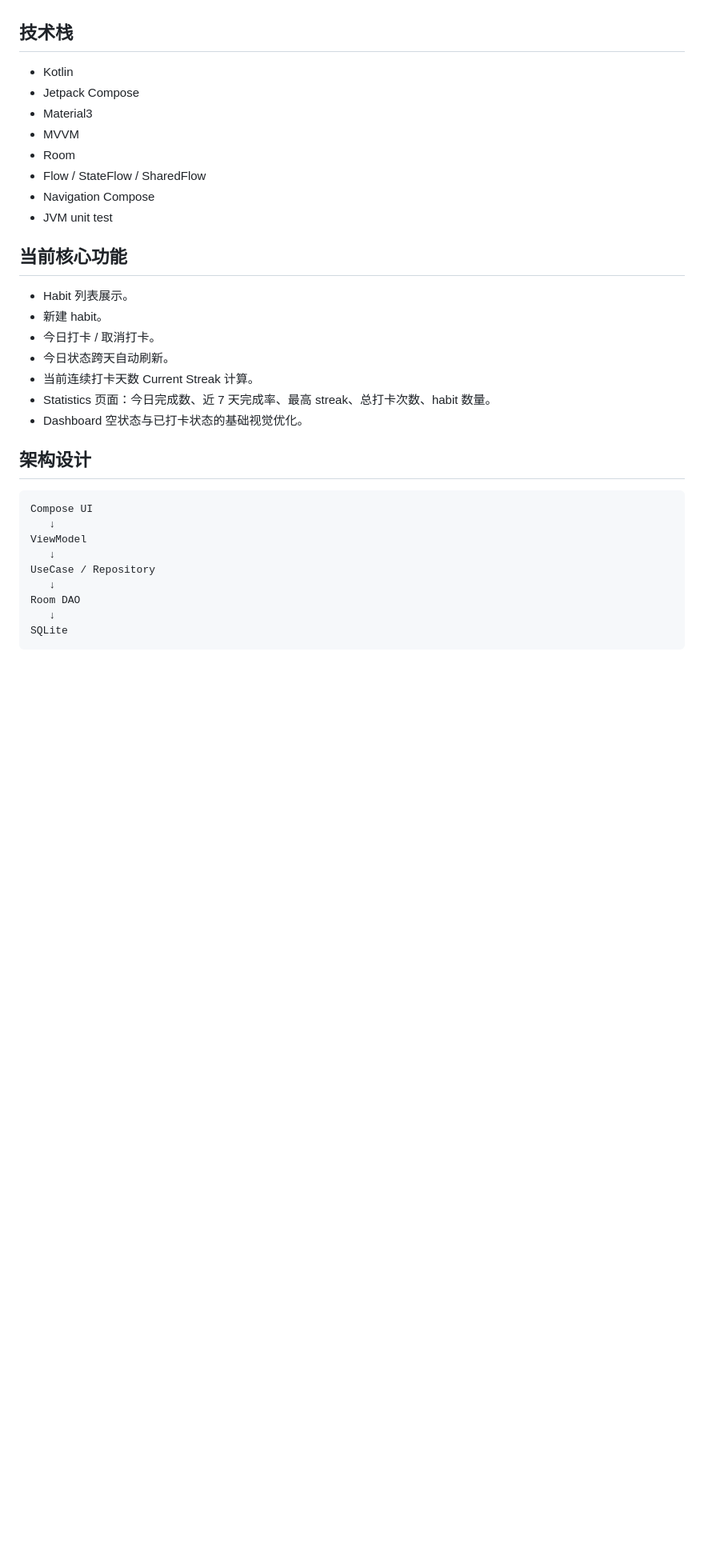
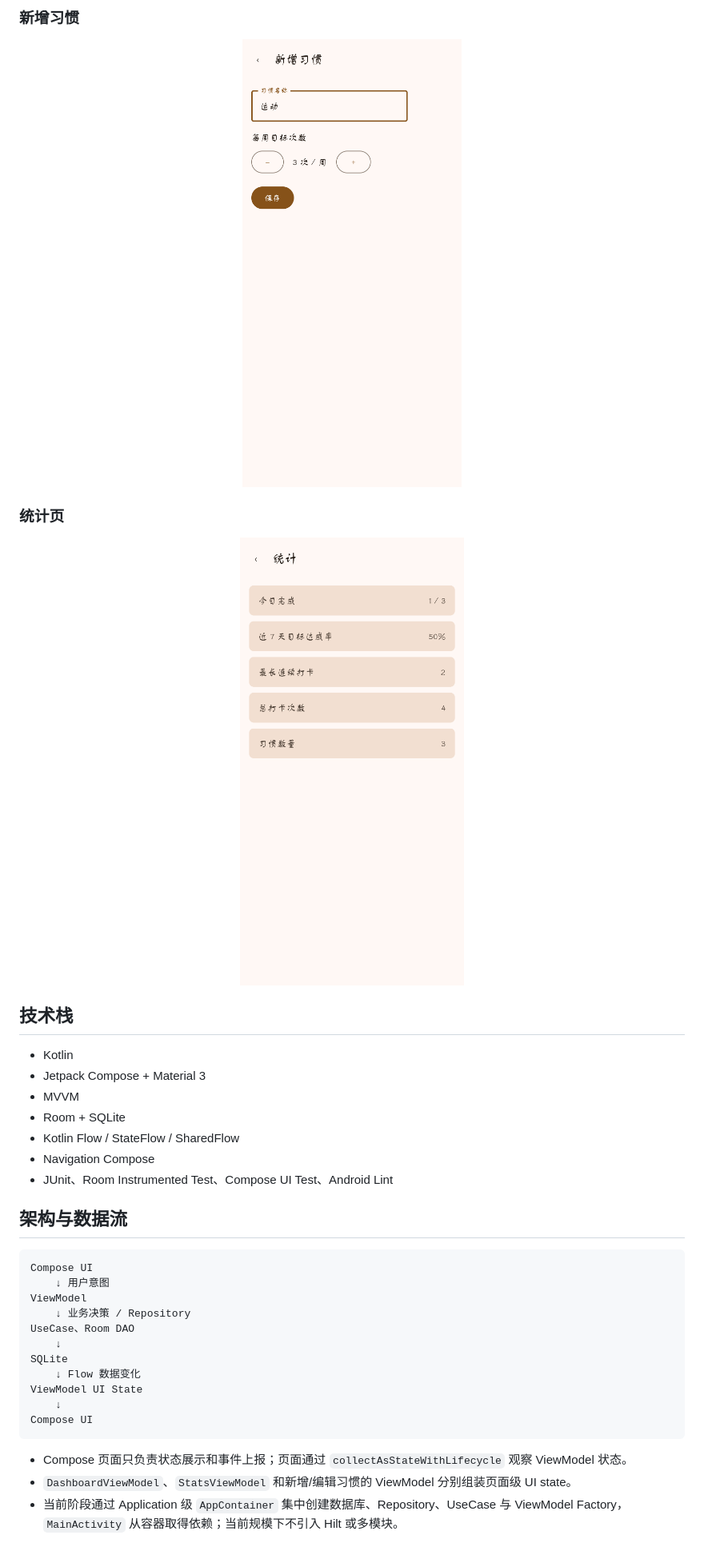
Before and after one commit to Alight77/android-habit-tracker, a Markdown page: README.md, the part around one of its changes. Shown at 80% size. GitHub-like rendering; pictures changed too: images/AddHabit.png (added), images/Stats.png (added); blank space fills up the shorter version.

````diff
--- a/README.md
+++ b/README.md
@@ -8,34 +23,42 @@
+### 新增习惯
+
+<p align="center">
+  <img src="images/AddHabit.png" width="45%" alt="新增习惯：名称与每周目标设置" />
+</p>
+
+### 统计页
+
+<p align="center">
+  <img src="images/Stats.png" width="45%" alt="统计页：今日完成、连续打卡与近 7 天目标达成率" />
+</p>
 
 ## 技术栈
+
 - Kotlin
-- Jetpack Compose
-- Material3
+- Jetpack Compose + Material 3
 - MVVM
-- Room
-- Flow / StateFlow / SharedFlow
+- Room + SQLite
+- Kotlin Flow / StateFlow / SharedFlow
 - Navigation Compose
-- JVM unit test
+- JUnit、Room Instrumented Test、Compose UI Test、Android Lint
 
-## 当前核心功能
-- Habit 列表展示。
-- 新建 habit。
-- 今日打卡 / 取消打卡。
-- 今日状态跨天自动刷新。
-- 当前连续打卡天数 Current Streak 计算。
-- Statistics 页面：今日完成数、近 7 天完成率、最高 streak、总打卡次数、habit 数量。
-- Dashboard 空状态与已打卡状态的基础视觉优化。
+## 架构与数据流
 
-## 架构设计
 ```text
 Compose UI
-   ↓
+    ↓ 用户意图
 ViewModel
-   ↓
-UseCase / Repository
-   ↓
-Room DAO
-   ↓
+    ↓ 业务决策 / Repository
+UseCase、Room DAO
+    ↓
 SQLite
+    ↓ Flow 数据变化
+ViewModel UI State
+    ↓
+Compose UI
 ```
 
+- Compose 页面只负责状态展示和事件上报；页面通过 `collectAsStateWithLifecycle` 观察 ViewModel 状态。
+- `DashboardViewModel`、`StatsViewModel` 和新增/编辑习惯的 ViewModel 分别组装页面级 UI state。
+- 当前阶段通过 Application 级 `AppContainer` 集中创建数据库、Repository、UseCase 与 ViewModel Factory，`MainActivity` 从容器取得依赖；当前规模下不引入 Hilt 或多模块。
 
````
Also changed, not shown: other parts of README.md (+87 -39 lines), images/DashBoard_1.png (added), images/DashBoard_2.png (added).
